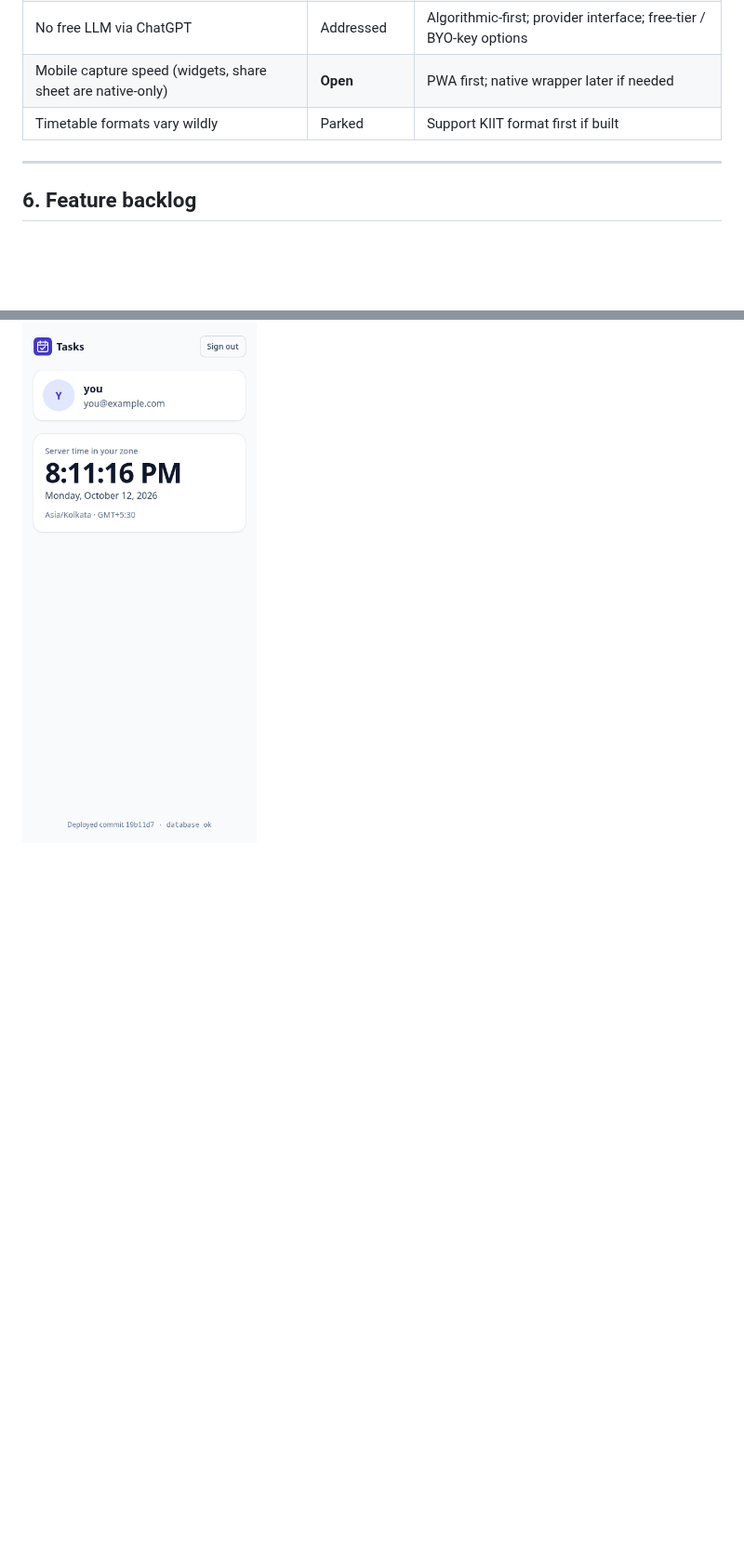
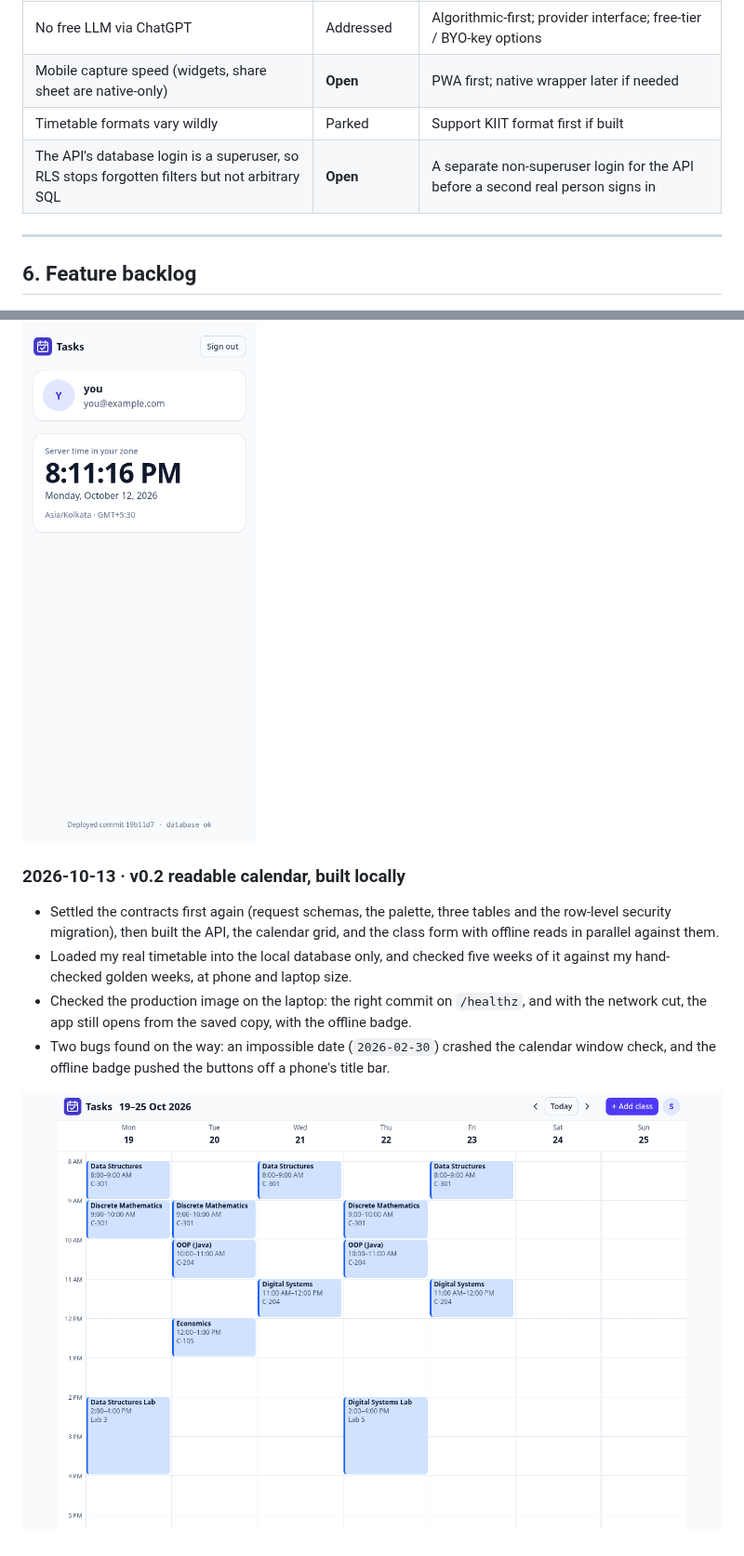
Before and after one commit to SigniorAtif/Tasks, a Markdown page: JOURNEY.md, 2 parts joined by grey strips. Shown at 93% size. Drawn GitHub-style; pictures changed too: docs/journey/v0.2-calendar-sample.png (added); blank space fills up the shorter version.

```diff
--- a/JOURNEY.md
+++ b/JOURNEY.md
@@ -124,6 +144,7 @@ Format: what was decided → why → alternatives considered.
 | No free LLM via ChatGPT | Addressed | Algorithmic-first; provider interface; free-tier / BYO-key options |
 | Mobile capture speed (widgets, share sheet are native-only) | **Open** | PWA first; native wrapper later if needed |
 | Timetable formats vary wildly | Parked | Support KIIT format first if built |
+| The API's database login is a superuser, so RLS stops forgotten filters but not arbitrary SQL | **Open** | A separate non-superuser login for the API before a second real person signs in |
 
 ---
 
@@ -198,3 +219,11 @@ Format: what was decided → why → alternatives considered.
 - Still to do before the v0.0 demo ("merge a PR, and 3 minutes later the phone shows the new SHA"): the Google OAuth client, the server, Cloudflare DNS, the GitHub secrets and branch protection, the first deploy, and installing the app on my phone.
 
 ![The /me screen of the production image on localhost, signed in as a made-up test user](docs/journey/v0.0-me-phone.png)
+
+### 2026-10-13 · v0.2 readable calendar, built locally
+- Settled the contracts first again (request schemas, the palette, three tables and the row-level security migration), then built the API, the calendar grid, and the class form with offline reads in parallel against them.
+- Loaded my real timetable into the local database only, and checked five weeks of it against my hand-checked golden weeks, at phone and laptop size.
+- Checked the production image on the laptop: the right commit on `/healthz`, and with the network cut, the app still opens from the saved copy, with the offline badge.
+- Two bugs found on the way: an impossible date (`2026-02-30`) crashed the calendar window check, and the offline badge pushed the buttons off a phone's title bar.
+
+![The week view with the made-up sample timetable](docs/journey/v0.2-calendar-sample.png)
```
Also changed, not shown: other parts of JOURNEY.md (+20 -0 lines).
